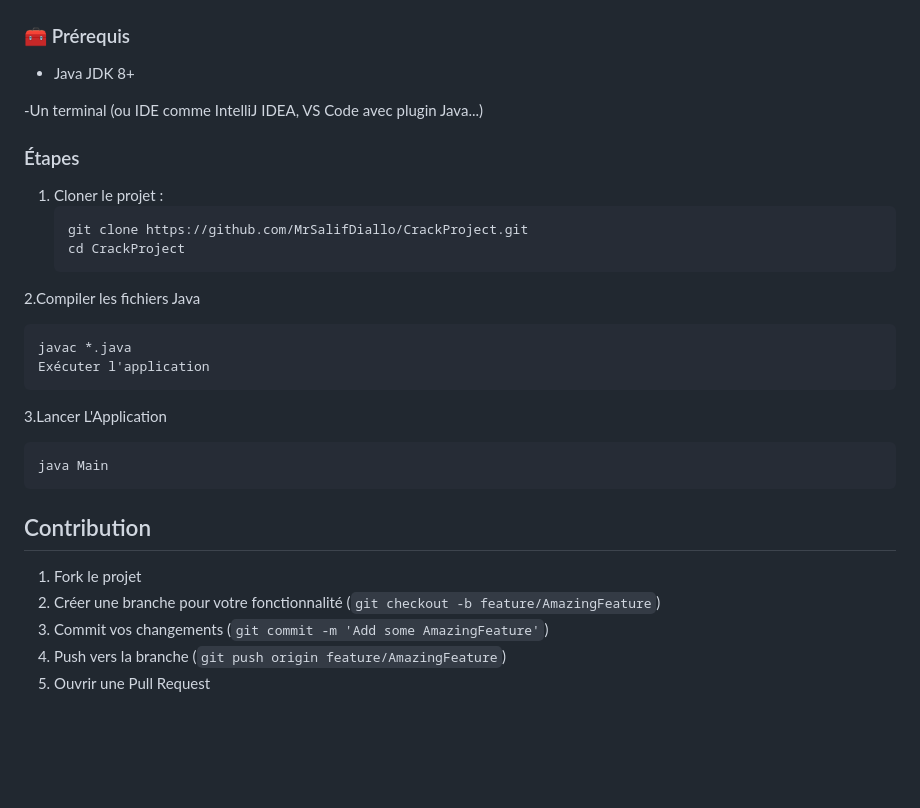
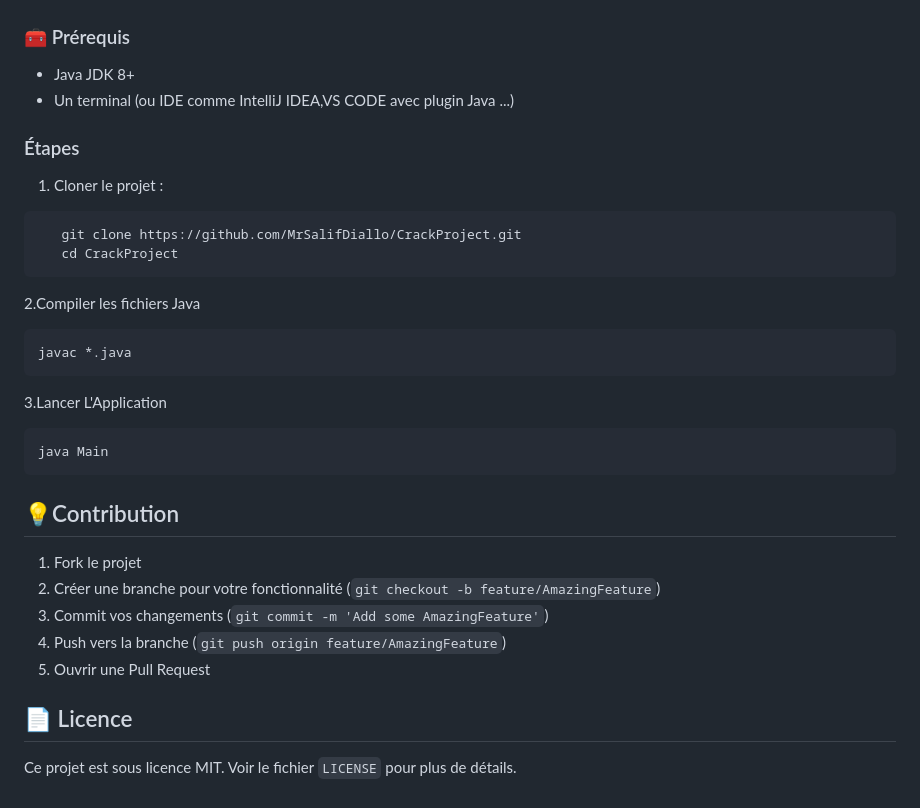
Before and after one commit to MrSalifDiallo/CrackProject, a Markdown page: README.md, the part around the change. Drawn GitHub-style; blank space fills up the shorter version.

````diff
--- a/README.md
+++ b/README.md
@@ -86,29 +86,30 @@ CrackProject est une application Java conçue pour démontrer différentes techn
 ### 🧰 Prérequis
 
 - Java JDK 8+
-
--Un terminal (ou IDE comme IntelliJ IDEA, VS Code avec plugin Java...)
-
+- Un terminal (ou IDE comme IntelliJ IDEA,VS CODE avec plugin Java ...)
 ### Étapes
 
 1. Cloner le projet :
-   ```bash
+```bash
    git clone https://github.com/MrSalifDiallo/CrackProject.git
    cd CrackProject
    ```
 2.Compiler les fichiers Java
 ```bash
 javac *.java
-Exécuter l'application
 ```
 3.Lancer L'Application
 ```bash
 java Main
 ```
-## Contribution
+## 💡Contribution
 
 1. Fork le projet
 2. Créer une branche pour votre fonctionnalité (`git checkout -b feature/AmazingFeature`)
 3. Commit vos changements (`git commit -m 'Add some AmazingFeature'`)
 4. Push vers la branche (`git push origin feature/AmazingFeature`)
 5. Ouvrir une Pull Request
+
+## 📄  Licence
+
+Ce projet est sous licence MIT. Voir le fichier `LICENSE` pour plus de détails.
````
